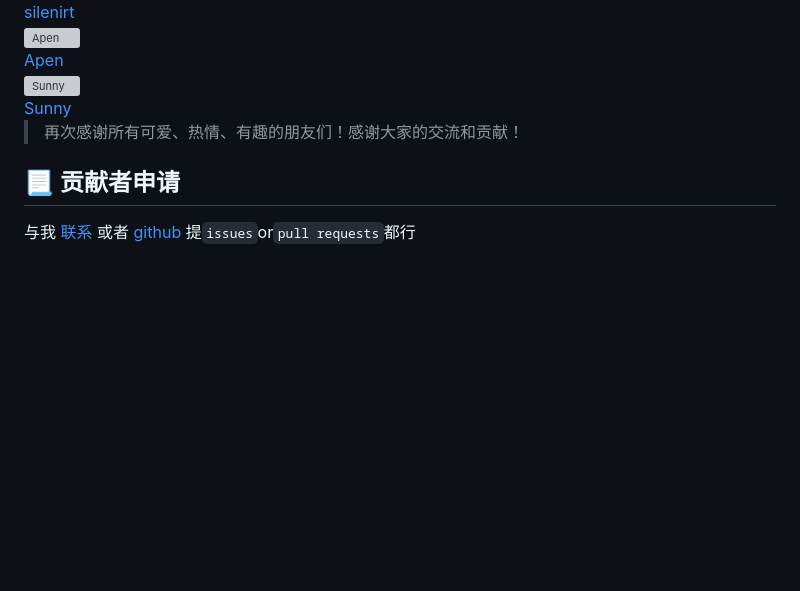
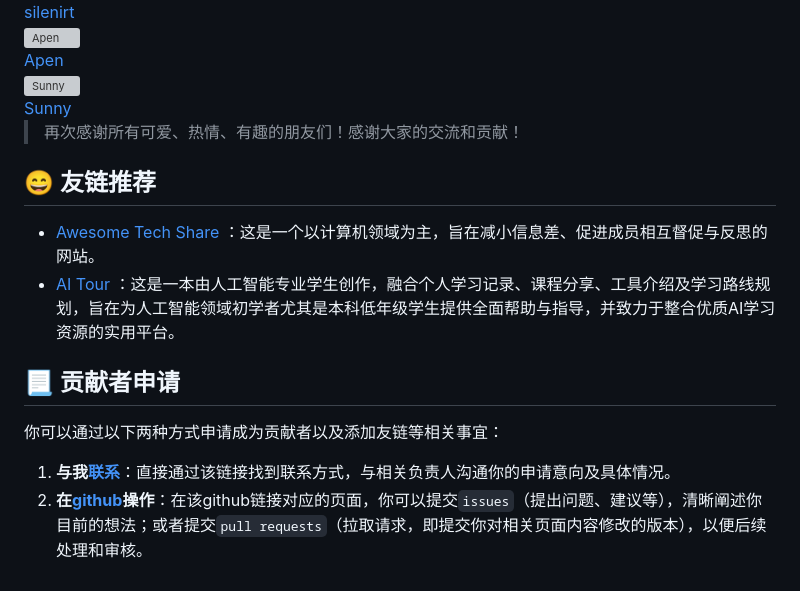
Before and after one commit to weshare2025/weshare.github.io, a Markdown page: about/Friends.md, the part around the change. Rendered like a GitHub page; blank space fills up the shorter version; grey boxes are pictures that could not be loaded.

```diff
--- a/about/Friends.md
+++ b/about/Friends.md
@@ -75,25 +75,13 @@
 
 > 再次感谢所有可爱、热情、有趣的朋友们！感谢大家的交流和贡献！
 
+## 😄 友链推荐
+
+- [Awesome Tech Share](https://wncfht.github.io/Awesome-Tech-Share/) ：这是一个以计算机领域为主，旨在减小信息差、促进成员相互督促与反思的网站。
+- [AI Tour](https://aitour.site/) ：这是一本由人工智能专业学生创作，融合个人学习记录、课程分享、工具介绍及学习路线规划，旨在为人工智能领域初学者尤其是本科低年级学生提供全面帮助与指导，并致力于整合优质AI学习资源的实用平台。
+
 ## 📃 贡献者申请
 
-与我 [ 联系 ](https://weshare.xin/#/about/?id=💌-联系)  或者 [github](https://github.com/weshare2025/weshare2025.github.io/edit/master/about/Friends.md) 提`issues`or`pull requests`都行
-
-<!--
-<div class="friends">
-     <a class="a-friend" target="_blank" style="background-color:#FF9966;color:black" href="https://www.cnblogs.com/bytesfly/">
-        <img class="blog-avatar" src="https://img2020.cnblogs.com/blog/1546632/202109/1546632-20210916125244772-353101483.png">
-        <div class="text-container">
-            <div class="name">字节飞扬</div>
-            <div class="description">互联网是有记忆的，我想留下一些成长的脚印。</div>
-        </div>
-    </a>
-     <a class="a-friend" target="_blank" style="background-color:#98b755;color:black" href="https://notebook.js.org/">
-        <img class="blog-avatar" src="https://gitee.com/wugenqiang/PictureBed/raw/master/NoteBook/20200617115404.jpg">
-        <div class="text-container">
-            <div class="name">ETS' NoteBook</div>
-            <div class="description">记录本科及研究生阶段所学的计算机专业知识。</div>
-        </div>
-    </a>
-</div>
--->
+你可以通过以下两种方式申请成为贡献者以及添加友链等相关事宜：
+1. **与我[联系](https://weshare.xin/#/about/?id=💌-联系)**：直接通过该链接找到联系方式，与相关负责人沟通你的申请意向及具体情况。
+2. **在[github](https://github.com/weshare2025/weshare.github.io/edit/master/about/Friends.md)操作**：在该github链接对应的页面，你可以提交`issues`（提出问题、建议等），清晰阐述你目前的想法；或者提交`pull requests`（拉取请求，即提交你对相关页面内容修改的版本），以便后续处理和审核。
```
